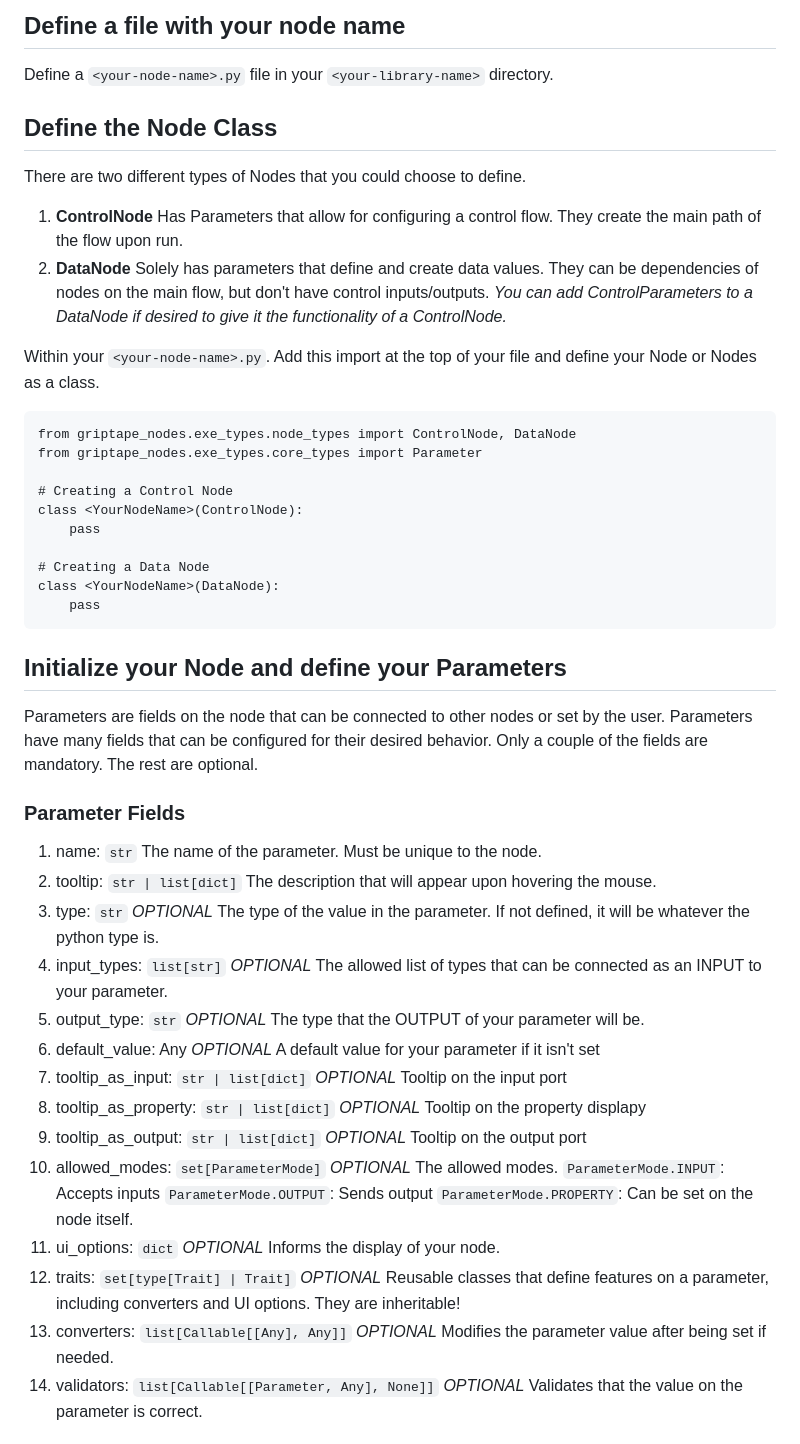
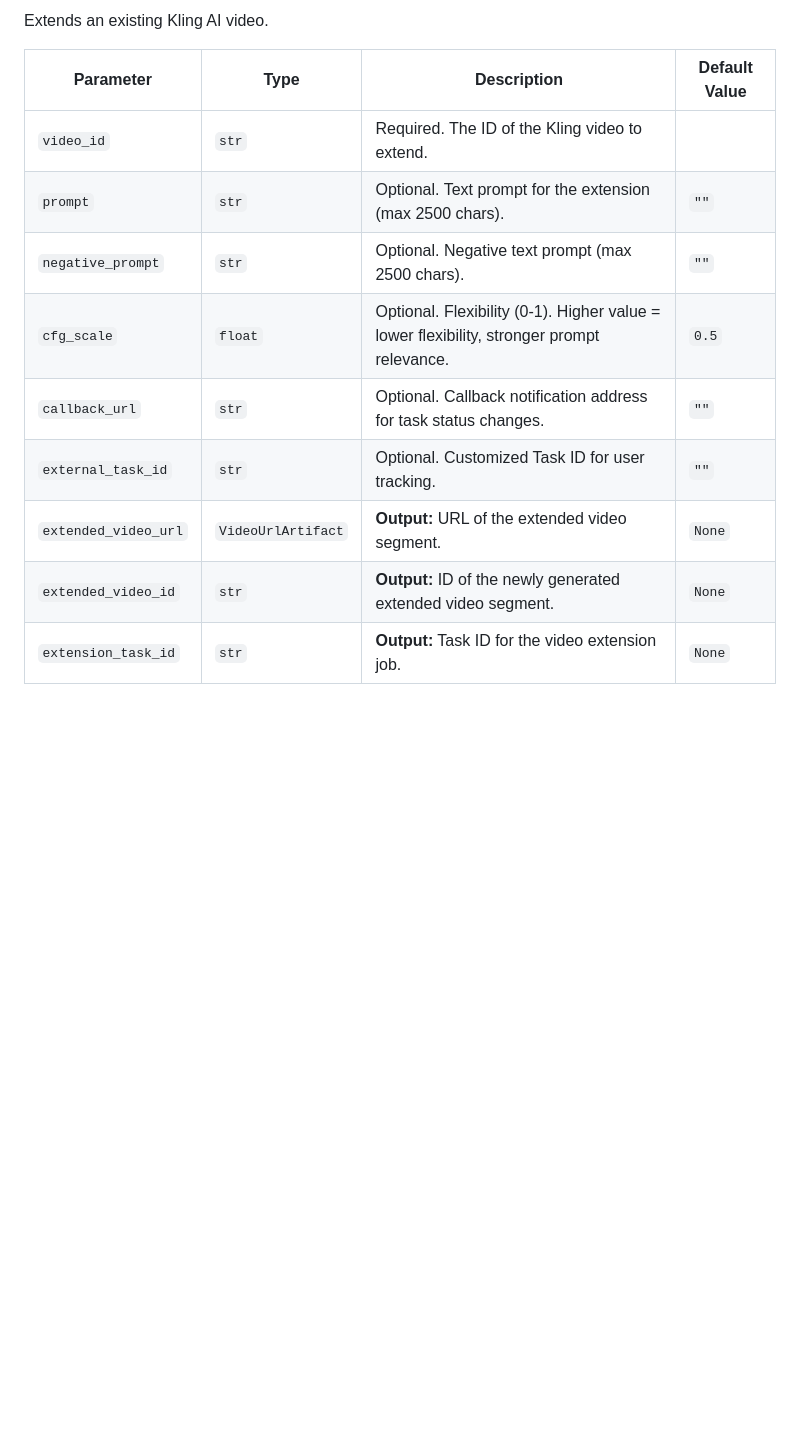
Before and after one commit to griptape-ai/griptape-nodes-library-kling, a Markdown page: README.md, the part around one of its changes. GitHub-like rendering; blank space fills up the shorter version.

````diff
--- a/README.md
+++ b/README.md
@@ -54,55 +79,15 @@ To create nodes for your library, please take a look at our provided examples in
 
-## Define a file with your node name
-Define a `<your-node-name>.py` file in your `<your-library-name>` directory.
+Extends an existing Kling AI video.
 
-## Define the Node Class
-There are two different types of Nodes that you could choose to define.
+| Parameter             | Type               | Description                                                                                       | Default Value |
+|-----------------------|--------------------|---------------------------------------------------------------------------------------------------|---------------|
+| `video_id`            | `str`              | Required. The ID of the Kling video to extend.                                                    |               |
+| `prompt`              | `str`              | Optional. Text prompt for the extension (max 2500 chars).                                       | `""`          |
+| `negative_prompt`     | `str`              | Optional. Negative text prompt (max 2500 chars).                                                  | `""`          |
+| `cfg_scale`           | `float`            | Optional. Flexibility (0-1). Higher value = lower flexibility, stronger prompt relevance.       | `0.5`         |
+| `callback_url`        | `str`              | Optional. Callback notification address for task status changes.                                  | `""`          |
+| `external_task_id`    | `str`              | Optional. Customized Task ID for user tracking.                                                   | `""`          |
+| `extended_video_url`  | `VideoUrlArtifact` | **Output:** URL of the extended video segment.                                                    | `None`        |
+| `extended_video_id`   | `str`              | **Output:** ID of the newly generated extended video segment.                                     | `None`        |
+| `extension_task_id`   | `str`              | **Output:** Task ID for the video extension job.                                                  | `None`        |
 
-1. **ControlNode**
-    Has Parameters that allow for configuring a control flow. They create the main path of the flow upon run.
-2. **DataNode**
-    Solely has parameters that define and create data values. They can be dependencies of nodes on the main flow, but don't have control inputs/outputs.
-    *You can add ControlParameters to a DataNode if desired to give it the functionality of a ControlNode.*
-
-Within your `<your-node-name>.py`.
-Add this import at the top of your file and define your Node or Nodes as a class.
-
-```
-from griptape_nodes.exe_types.node_types import ControlNode, DataNode
-from griptape_nodes.exe_types.core_types import Parameter
-
-# Creating a Control Node
-class <YourNodeName>(ControlNode):
-    pass
-
-# Creating a Data Node
-class <YourNodeName>(DataNode):
-    pass
-```
-
-## Initialize your Node and define your Parameters
-
-Parameters are fields on the node that can be connected to other nodes or set by the user.
-Parameters have many fields that can be configured for their desired behavior.
-Only a couple of the fields are mandatory. The rest are optional.
-
-### Parameter Fields
-1. name: `str` The name of the parameter. Must be unique to the node.
-2. tooltip: `str | list[dict]` The description that will appear upon hovering the mouse.
-3. type: `str` *OPTIONAL* The type of the value in the parameter. If not defined, it will be whatever the python type is.
-4. input_types: `list[str]` *OPTIONAL* The allowed list of types that can be connected as an INPUT to your parameter.
-5. output_type: `str` *OPTIONAL* The type that the OUTPUT of your parameter will be.
-6. default_value: Any *OPTIONAL* A default value for your parameter if it isn't set
-7. tooltip_as_input: `str | list[dict]` *OPTIONAL* Tooltip on the input port
-8. tooltip_as_property: `str | list[dict]` *OPTIONAL* Tooltip on the property displapy
-9. tooltip_as_output: `str | list[dict]` *OPTIONAL* Tooltip on the output port
-10. allowed_modes: `set[ParameterMode]`
-    *OPTIONAL* The allowed modes.
-    `ParameterMode.INPUT`: Accepts inputs
-    `ParameterMode.OUTPUT`: Sends output
-    `ParameterMode.PROPERTY`: Can be set on the node itself.
-11. ui_options: `dict`  *OPTIONAL* Informs the display of your node.
-12. traits: `set[type[Trait] | Trait]` *OPTIONAL* Reusable classes that define features on a parameter, including converters and UI options. They are inheritable!
-13. converters: `list[Callable[[Any], Any]]` *OPTIONAL* Modifies the parameter value after being set if needed.
-14. validators: `list[Callable[[Parameter, Any], None]]` *OPTIONAL* Validates that the value on the parameter is correct.
-
````
Also changed, not shown: other parts of README.md (+63 -227 lines), images/text-to-vid.png (added), 5 other files.
